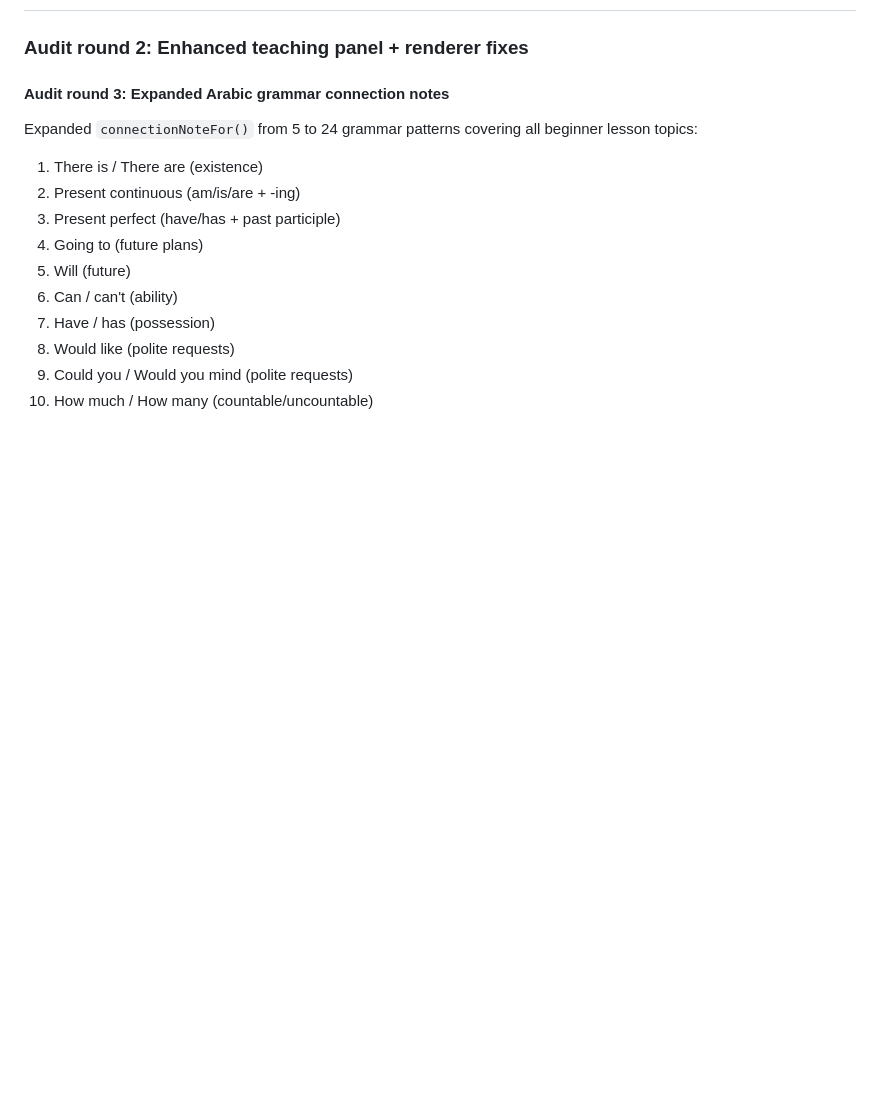
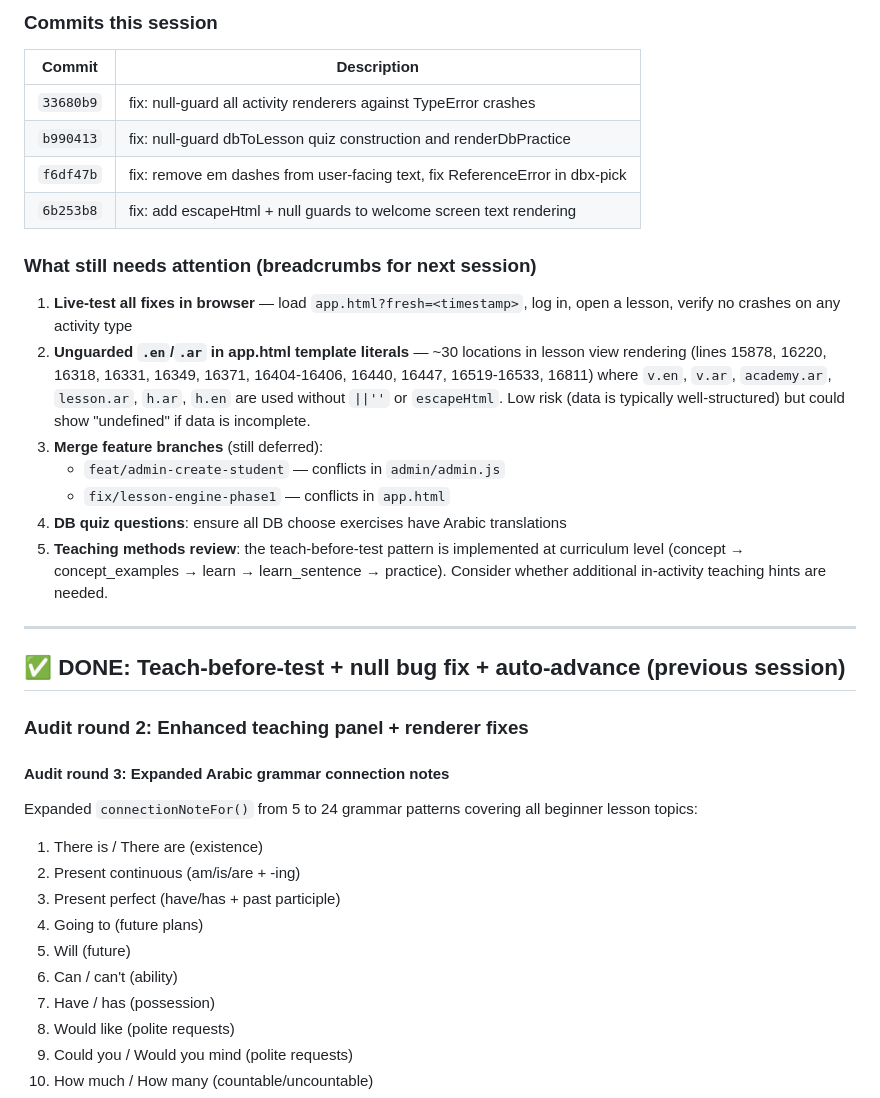
Before and after one commit to personalizedenglishlessons/tutorfiraspel, a Markdown page: NEXT_STEPS.md, the part around one of its changes. Rendered like a GitHub page; blank space fills up the shorter version.

Commit message:
docs: update NEXT_STEPS.md with null-guard audit breadcrumbs

```diff
--- a/NEXT_STEPS.md
+++ b/NEXT_STEPS.md
@@ -4,3 +61,30 @@
+### Commits this session
+| Commit | Description |
+|--------|-------------|
+| `33680b9` | fix: null-guard all activity renderers against TypeError crashes |
+| `b990413` | fix: null-guard dbToLesson quiz construction and renderDbPractice |
+| `f6df47b` | fix: remove em dashes from user-facing text, fix ReferenceError in dbx-pick |
+| `6b253b8` | fix: add escapeHtml + null guards to welcome screen text rendering |
+
+### What still needs attention (breadcrumbs for next session)
+1. **Live-test all fixes in browser** — load `app.html?fresh=<timestamp>`, log in,
+   open a lesson, verify no crashes on any activity type
+2. **Unguarded `.en`/`.ar` in app.html template literals** — ~30 locations in
+   lesson view rendering (lines 15878, 16220, 16318, 16331, 16349, 16371, 16404-16406,
+   16440, 16447, 16519-16533, 16811) where `v.en`, `v.ar`, `academy.ar`, `lesson.ar`,
+   `h.ar`, `h.en` are used without `||''` or `escapeHtml`. Low risk (data is
+   typically well-structured) but could show "undefined" if data is incomplete.
+3. **Merge feature branches** (still deferred):
+   - `feat/admin-create-student` — conflicts in `admin/admin.js`
+   - `fix/lesson-engine-phase1` — conflicts in `app.html`
+4. **DB quiz questions**: ensure all DB choose exercises have Arabic translations
+5. **Teaching methods review**: the teach-before-test pattern is implemented at
+   curriculum level (concept → concept_examples → learn → learn_sentence → practice).
+   Consider whether additional in-activity teaching hints are needed.
+
+---
+
+## ✅ DONE: Teach-before-test + null bug fix + auto-advance (previous session)
 
 ### Audit round 2: Enhanced teaching panel + renderer fixes
 
```
Also changed, not shown: other parts of NEXT_STEPS.md (+58 -1 lines).
